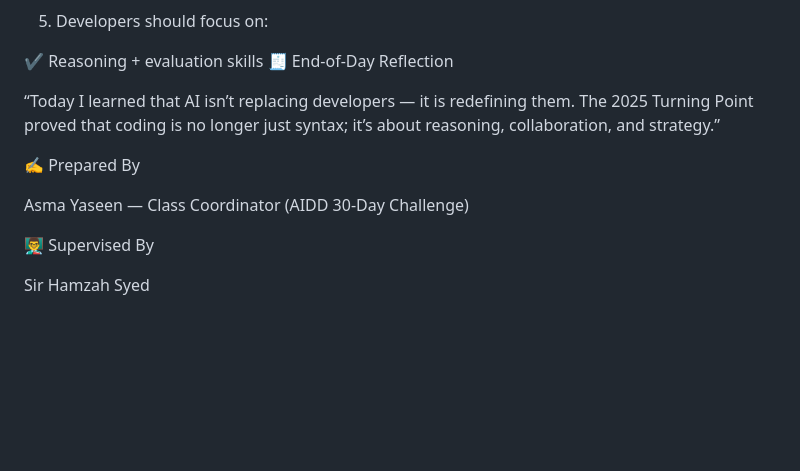
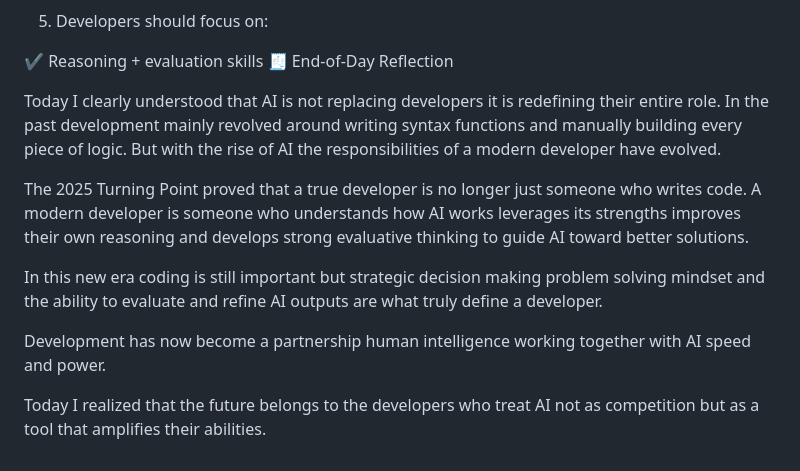
Before and after one commit to Zehra-code743/TASK-1, a Markdown page: Readme.md, the part around the change. Drawn GitHub-style; blank space fills up the shorter version.

```diff
--- a/Readme.md
+++ b/Readme.md
@@ -166,14 +166,26 @@ GitHub  = Online hosting for Git projects
 ✔ Reasoning + evaluation skills
 🧾 End-of-Day Reflection
 
-“Today I learned that AI isn’t replacing developers — it is redefining them.
-The 2025 Turning Point proved that coding is no longer just syntax;
-it’s about reasoning, collaboration, and strategy.”
+Today I clearly understood that AI is not replacing developers
+it is  redefining their entire role.
+In the past development mainly revolved around writing syntax functions
+and manually building every piece of logic.
+But with the rise of AI the responsibilities of a modern developer have evolved.
 
-✍ Prepared By
+The 2025 Turning Point proved that a true developer is no longer just someone who writes code.
+A modern developer is someone who understands how AI works
+leverages its strengths improves their own reasoning
+and develops strong evaluative thinking to guide AI toward better solutions.
 
-Asma Yaseen — Class Coordinator (AIDD 30-Day Challenge)
+In this new era coding is still important
+but strategic decision making
+problem solving mindset
+and the ability to evaluate and refine AI outputs
+are what truly define a developer.
 
-👨‍🏫 Supervised By
+Development has now become a partnership
+human intelligence working together with AI speed and power.
 
-Sir Hamzah Syed
+Today I realized that the future belongs to the developers
+who treat AI not as competition
+but as a tool that amplifies their abilities.
```
